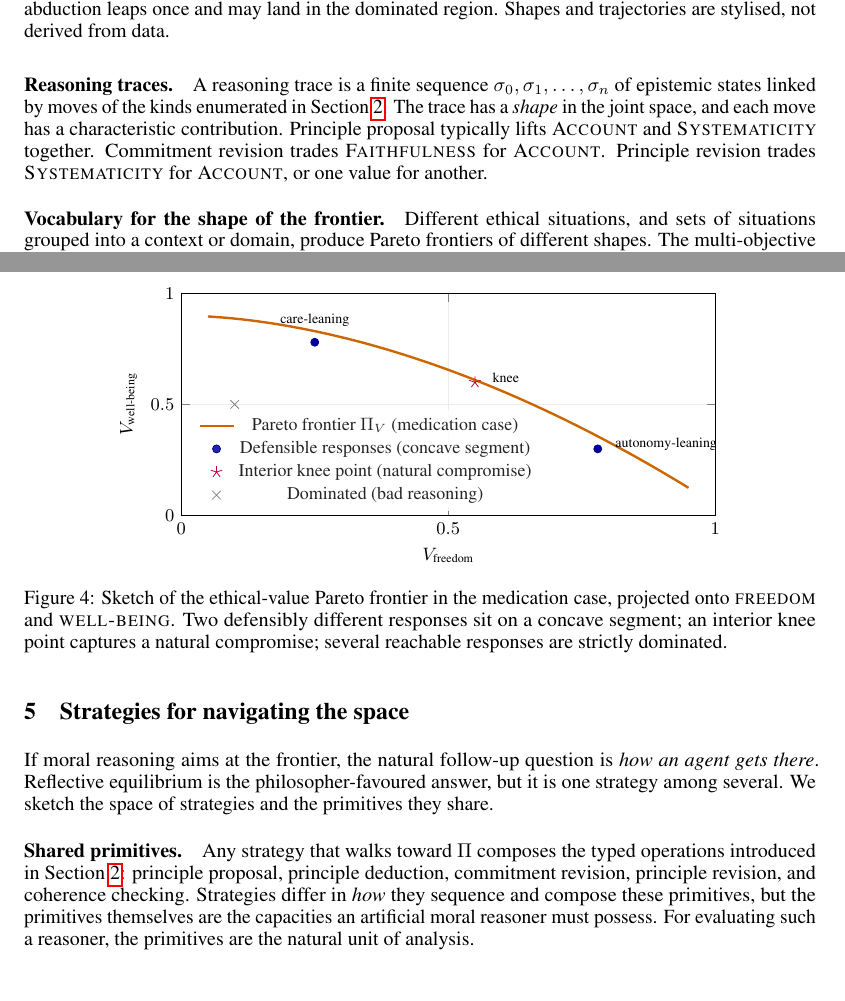
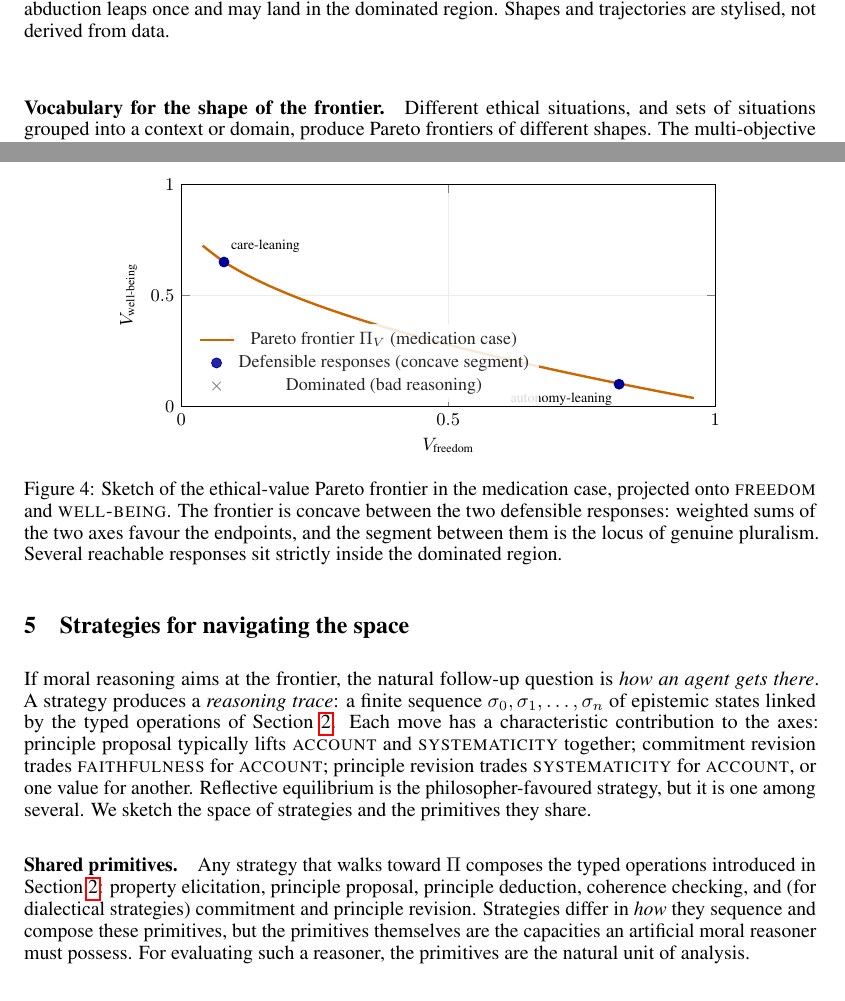
Before and after one commit to bepierre/reflective_equilibrium, a LaTeX paper (docs/paper_v2/main.tex): two parts of pages 4 and 5 of 8, joined at a grey line, cut so that both start at the same text. Compiled offline with pdfLaTeX.

Commit message:
docs/paper_v2: four targeted fixes
1. Section 2: drop the awkward \paragraph{} header on the typed-operations
   block - Section 2 otherwise uses flowing prose, the header stood out as
   the only one in the section. The list now reads as a natural
   continuation of the surrounding text.

2. Section 5 "Shared primitives": add property elicitation to the list of
   primitives a strategy composes (it was in Section 2 but missing here).

3. Section 4 "Reasoning traces" paragraph relocated. Its content (trace =
   sequence of moves; each move has a characteristic axis contribution)
   fits more naturally at the top of Section 5, where strategies and their
   produced traces are the subject. Section 4 no longer has a landlocked
   paragraph between the trajectories figure and the vocabulary list.

4. Figure 4 (medication landscape): redrawn to be genuinely concave,
   matching its classification in Figure 3's vocabulary panel. The
   previous curve bowed outward (convex shape) which contradicted the
   "concave segment" label. The interior knee marker is dropped: knees
   don't sit naturally inside a concave Pareto front. Caption updated to
   reflect the concave-with-pluralism reading.

Co-Authored-By: Claude Opus 4.7 (1M context) <noreply@anthropic.com>

```diff
--- a/docs/paper_v2/main.tex
+++ b/docs/paper_v2/main.tex
@@ -345,14 +344,6 @@ fail to reach it). Reflective equilibrium is one trajectory among several.
   \label{fig:trajectories}
 \end{figure}
 
-\paragraph{Reasoning traces.} A reasoning trace is a finite sequence
-$\sigma_0, \sigma_1, \dots, \sigma_n$ of epistemic states linked by moves
-of the kinds enumerated in Section~\ref{sec:concept}. The trace has a
-\emph{shape} in the joint space, and each move has a characteristic
-contribution. Principle proposal typically lifts \textsc{Account} and
-\textsc{Systematicity} together. Commitment revision trades
-\textsc{Faithfulness} for \textsc{Account}. Principle revision trades
-\textsc{Systematicity} for \textsc{Account}, or one value for another.
 
 \paragraph{Vocabulary for the shape of the frontier.} Different ethical
 situations, and sets of situations grouped into a context or domain,
@@ -508,29 +499,27 @@ visualises this landscape.
       legend style={font=\footnotesize, at={(0.02,0.02)}, anchor=south west,
         draw=none, fill=white, fill opacity=0.85},
     ]
-      \addplot[orange!80!black, very thick, smooth, domain=0.05:0.95]
-        {0.9 - 0.85*x^1.8};
+      \addplot[orange!80!black, very thick, smooth, domain=0.04:0.96]
+        {0.9 - 0.88*sqrt(x)};
       \addlegendentry{Pareto frontier $\Pi_V$ (medication case)}
-      \addplot[only marks, mark=*, mark size=2pt, blue!60!black] coordinates {
-        (0.78, 0.30) (0.25, 0.78)
+      \addplot[only marks, mark=*, mark size=2.5pt, blue!60!black] coordinates {
+        (0.08, 0.65) (0.82, 0.10)
       };
       \addlegendentry{Defensible responses (concave segment)}
-      \addplot[only marks, mark=star, mark size=3pt, purple] coordinates {(0.55, 0.60)};
-      \addlegendentry{Interior knee point (natural compromise)}
       \addplot[only marks, mark=x, mark size=3pt, gray] coordinates {
-        (0.2, 0.2) (0.5, 0.1) (0.1, 0.5)
+        (0.2, 0.2) (0.5, 0.1) (0.1, 0.3)
       };
       \addlegendentry{Dominated (bad reasoning)}
-      \node[font=\scriptsize, anchor=west] at (axis cs:0.80, 0.32) {autonomy-leaning};
-      \node[font=\scriptsize, anchor=south] at (axis cs:0.25, 0.82) {care-leaning};
-      \node[font=\scriptsize, anchor=west] at (axis cs:0.57, 0.62) {knee};
+      \node[font=\scriptsize, anchor=south west] at (axis cs:0.08, 0.66) {care-leaning};
+      \node[font=\scriptsize, anchor=north east] at (axis cs:0.82, 0.09) {autonomy-leaning};
     \end{axis}
   \end{tikzpicture}
   \caption{Sketch of the ethical-value Pareto frontier in the medication
-    case, projected onto \textsc{freedom} and \textsc{well-being}. Two
-    defensibly different responses sit on a concave segment; an interior
-    knee point captures a natural compromise; several reachable responses
-    are strictly dominated.}
+    case, projected onto \textsc{freedom} and \textsc{well-being}. The
+    frontier is concave between the two defensible responses: weighted
+    sums of the two axes favour the endpoints, and the segment between
+    them is the locus of genuine pluralism. Several reachable responses
+    sit strictly inside the dominated region.}
   \label{fig:medication}
 \end{figure}
 
@@ -539,17 +528,26 @@ visualises this landscape.
 \label{sec:strategies}
 
 If moral reasoning aims at the frontier, the natural follow-up question is
-\emph{how an agent gets there}. Reflective equilibrium is the
-philosopher-favoured answer, but it is one strategy among several. We
-sketch the space of strategies and the primitives they share.
+\emph{how an agent gets there}. A strategy produces a \emph{reasoning
+trace}: a finite sequence $\sigma_0, \sigma_1, \dots, \sigma_n$ of
+epistemic states linked by the typed operations of
+Section~\ref{sec:concept}. Each move has a characteristic contribution to
+the axes: principle proposal typically lifts \textsc{account} and
+\textsc{systematicity} together; commitment revision trades
+\textsc{faithfulness} for \textsc{account}; principle revision trades
+\textsc{systematicity} for \textsc{account}, or one value for another.
+Reflective equilibrium is the philosopher-favoured strategy, but it is
+one among several. We sketch the space of strategies and the primitives
+they share.
 
 \paragraph{Shared primitives.} Any strategy that walks toward $\Pi$ composes
-the typed operations introduced in Section~\ref{sec:concept}: principle
-proposal, principle deduction, commitment revision, principle revision, and
-coherence checking. Strategies differ in \emph{how} they sequence and
-compose these primitives, but the primitives themselves are the capacities
-an artificial moral reasoner must possess. For evaluating such a reasoner,
-the primitives are the natural unit of analysis.
+the typed operations introduced in Section~\ref{sec:concept}: property
+elicitation, principle proposal, principle deduction, coherence checking,
+and (for dialectical strategies) commitment and principle revision.
+Strategies differ in \emph{how} they sequence and compose these
+primitives, but the primitives themselves are the capacities an artificial
+moral reasoner must possess. For evaluating such a reasoner, the
+primitives are the natural unit of analysis.
 
 \paragraph{Reflective equilibrium.} Beginning from the initial commitments
 $C_0$ and an arbitrary $P$, alternate revisions of $P$ and $C$, each step
```
Also changed, not shown: docs/paper_v2/main.pdf, docs/paper_v2/main.tex (1 more changed lines).
